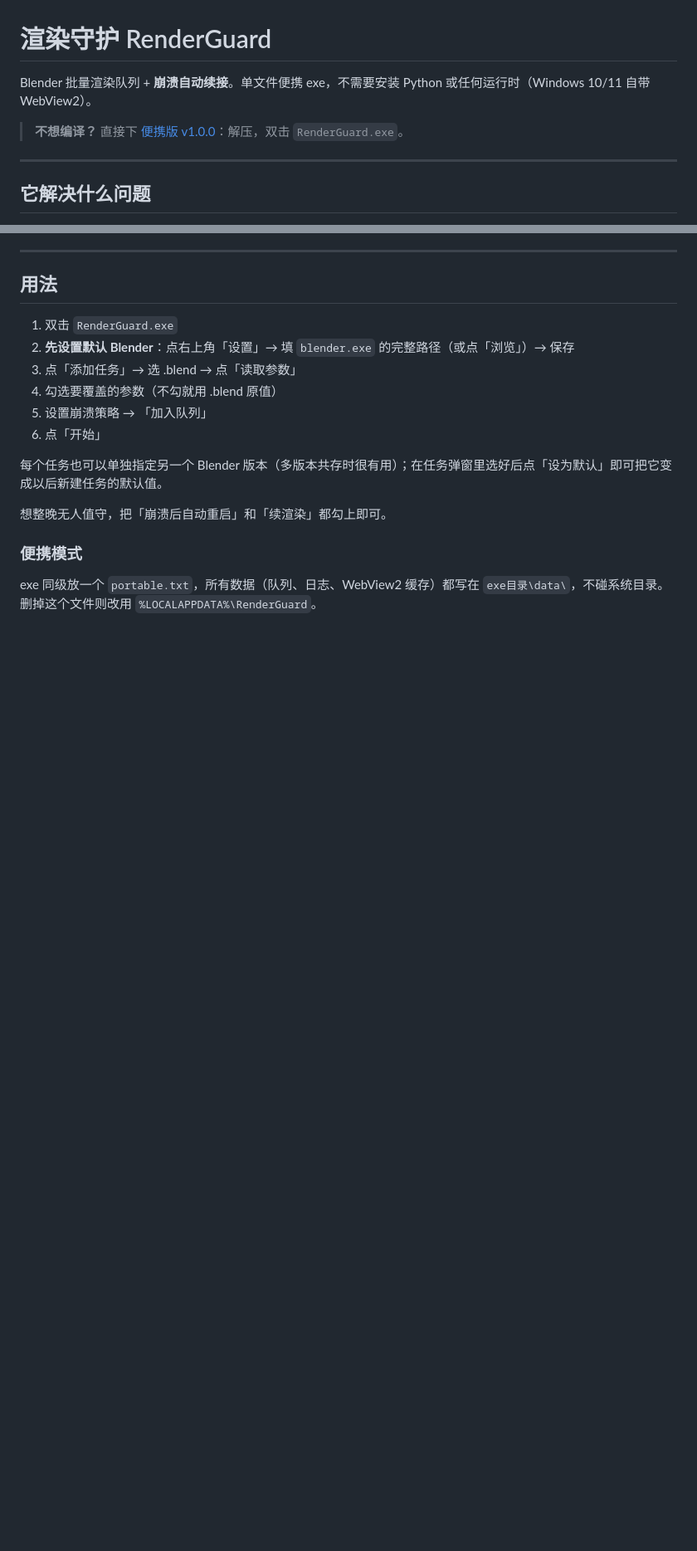
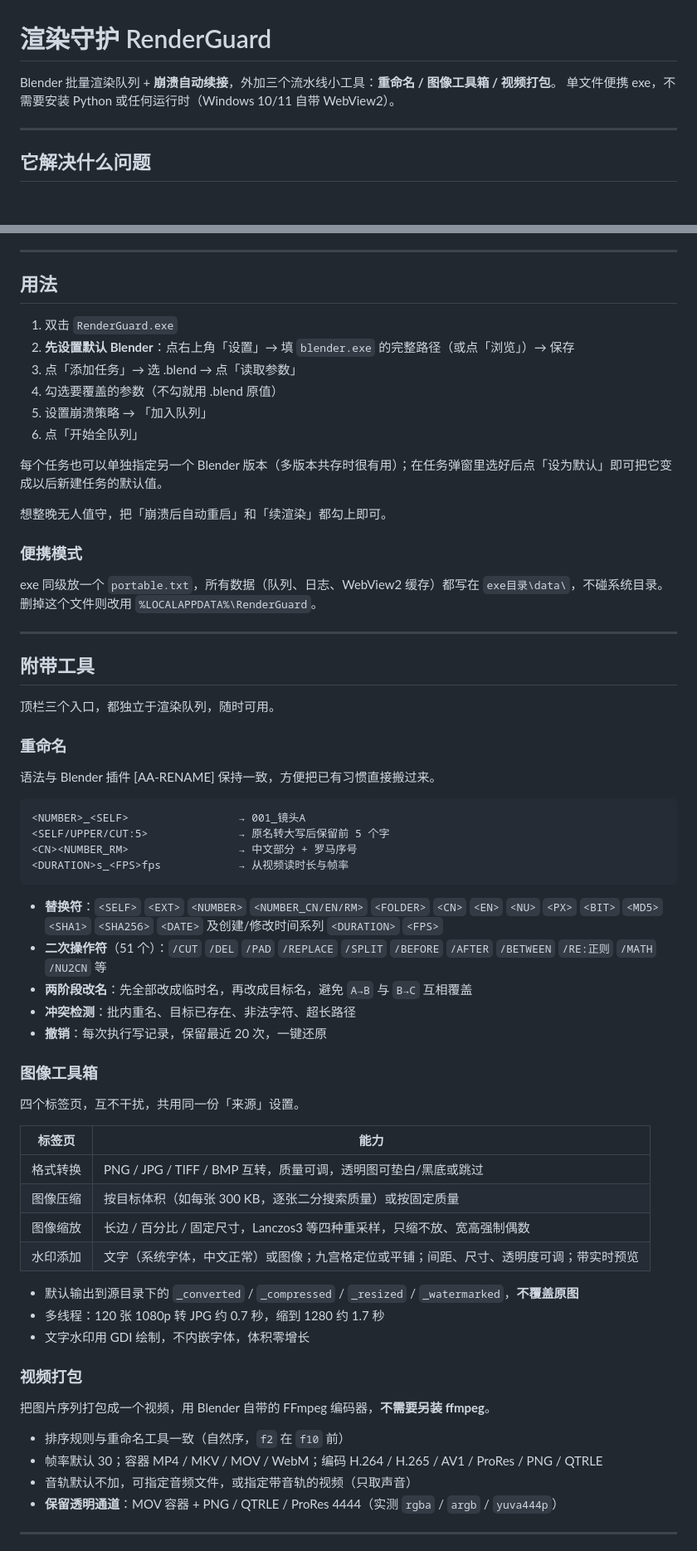
Before and after one commit to raracannot/RenderGuard, a Markdown page: README.md, 2 parts joined by grey strips. Shown at 83% size. Rendered like a GitHub page; blank space fills up the shorter version.

Commit message:
docs: README 补上三个附带工具与命令行说明（1.0.5 正式版）

````diff
--- a/README.md
+++ b/README.md
@@ -1,8 +1,7 @@
 # 渲染守护 RenderGuard
 
-Blender 批量渲染队列 + **崩溃自动续接**。单文件便携 exe，不需要安装 Python 或任何运行时（Windows 10/11 自带 WebView2）。
-
-> **不想编译？** 直接下 [便携版 v1.0.0](https://github.com/raracannot/RenderGuard/releases/latest)：解压，双击 `RenderGuard.exe`。
+Blender 批量渲染队列 + **崩溃自动续接**，外加三个流水线小工具：**重命名 / 图像工具箱 / 视频打包**。
+单文件便携 exe，不需要安装 Python 或任何运行时（Windows 10/11 自带 WebView2）。
 
 ---
 
@@ -53,7 +54,7 @@ RenderGuard.exe  ──启动/监控/重启──▶  blender -b 工程.blend -a
 3. 点「添加任务」→ 选 .blend → 点「读取参数」
 4. 勾选要覆盖的参数（不勾就用 .blend 原值）
 5. 设置崩溃策略 → 「加入队列」
-6. 点「开始」
+6. 点「开始全队列」
 
 每个任务也可以单独指定另一个 Blender 版本（多版本共存时很有用）；在任务弹窗里选好后点「设为默认」即可把它变成以后新建任务的默认值。
 
@@ -62,3 +63,55 @@ RenderGuard.exe  ──启动/监控/重启──▶  blender -b 工程.blend -a
 ### 便携模式
 
 exe 同级放一个 `portable.txt`，所有数据（队列、日志、WebView2 缓存）都写在 `exe目录\data\`，不碰系统目录。删掉这个文件则改用 `%LOCALAPPDATA%\RenderGuard`。
+
+---
+
+## 附带工具
+
+顶栏三个入口，都独立于渲染队列，随时可用。
+
+### 重命名
+
+语法与 Blender 插件 [AA-RENAME] 保持一致，方便把已有习惯直接搬过来。
+
+```
+<NUMBER>_<SELF>                 → 001_镜头A
+<SELF/UPPER/CUT:5>              → 原名转大写后保留前 5 个字
+<CN><NUMBER_RM>                 → 中文部分 + 罗马序号
+<DURATION>s_<FPS>fps            → 从视频读时长与帧率
+```
+
+- **替换符**：`<SELF>` `<EXT>` `<NUMBER>` `<NUMBER_CN/EN/RM>` `<FOLDER>` `<CN>` `<EN>` `<NU>`
+  `<PX>` `<BIT>` `<MD5>` `<SHA1>` `<SHA256>` `<DATE>` 及创建/修改时间系列 `<DURATION>` `<FPS>`
+- **二次操作符**（51 个）：`/CUT` `/DEL` `/PAD` `/REPLACE` `/SPLIT` `/BEFORE` `/AFTER`
+  `/BETWEEN` `/RE:正则` `/MATH` `/NU2CN` 等
+- **两阶段改名**：先全部改成临时名，再改成目标名，避免 `A→B` 与 `B→C` 互相覆盖
+- **冲突检测**：批内重名、目标已存在、非法字符、超长路径
+- **撤销**：每次执行写记录，保留最近 20 次，一键还原
+
+### 图像工具箱
+
+四个标签页，互不干扰，共用同一份「来源」设置。
+
+| 标签页 | 能力 |
+|---|---|
+| 格式转换 | PNG / JPG / TIFF / BMP 互转，质量可调，透明图可垫白/黑底或跳过 |
+| 图像压缩 | 按目标体积（如每张 300 KB，逐张二分搜索质量）或按固定质量 |
+| 图像缩放 | 长边 / 百分比 / 固定尺寸，Lanczos3 等四种重采样，只缩不放、宽高强制偶数 |
+| 水印添加 | 文字（系统字体，中文正常）或图像；九宫格定位或平铺；间距、尺寸、透明度可调；带实时预览 |
+
+- 默认输出到源目录下的 `_converted` / `_compressed` / `_resized` / `_watermarked`，**不覆盖原图**
+- 多线程：120 张 1080p 转 JPG 约 0.7 秒，缩到 1280 约 1.7 秒
+- 文字水印用 GDI 绘制，不内嵌字体，体积零增长
+
+### 视频打包
+
+把图片序列打包成一个视频，用 Blender 自带的 FFmpeg 编码器，**不需要另装 ffmpeg**。
+
+- 排序规则与重命名工具一致（自然序，`f2` 在 `f10` 前）
+- 帧率默认 30；容器 MP4 / MKV / MOV / WebM；编码 H.264 / H.265 / AV1 / ProRes / PNG / QTRLE
+- 音轨默认不加，可指定音频文件，或指定带音轨的视频（只取声音）
+- **保留透明通道**：MOV 容器 + PNG / QTRLE / ProRes 4444（实测 `rgba` / `argb` / `yuva444p`）
+
+---
+
````
Also changed, not shown: other parts of README.md (+16 -1 lines).
